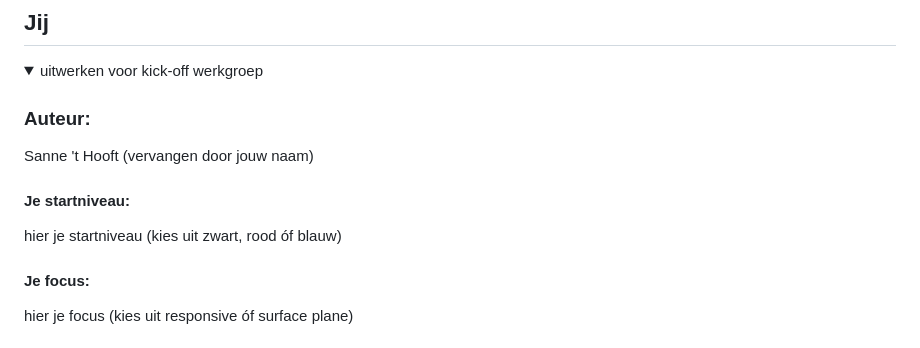
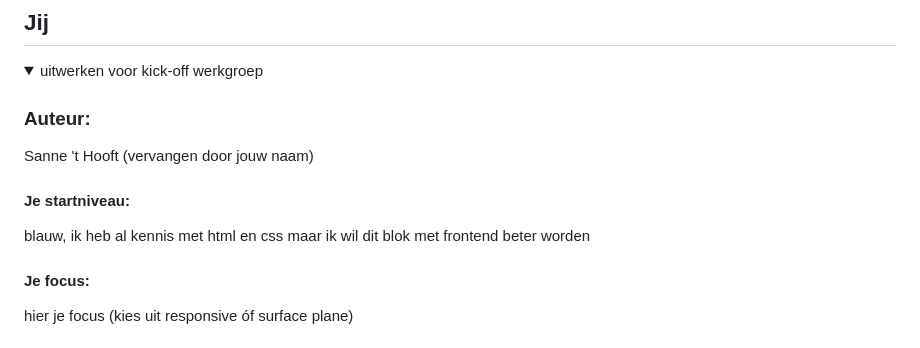
Before and after one commit to beyzanur242002/frontendwebsite_Beyzanur, a Markdown page: README.md, the part around the change. Drawn GitHub-style.

```diff
--- a/README.md
+++ b/README.md
@@ -19,7 +19,7 @@ Nb. Door *open* toe te voegen aan een *details* element kun je deze standaard op
   Sanne 't Hooft (vervangen door jouw naam)
 
   #### Je startniveau:
-  hier je startniveau (kies uit zwart, rood óf blauw)
+  blauw, ik heb al kennis met html en css maar ik wil dit blok met frontend beter worden
 
   #### Je focus:
   hier je focus (kies uit responsive óf surface plane)
```
